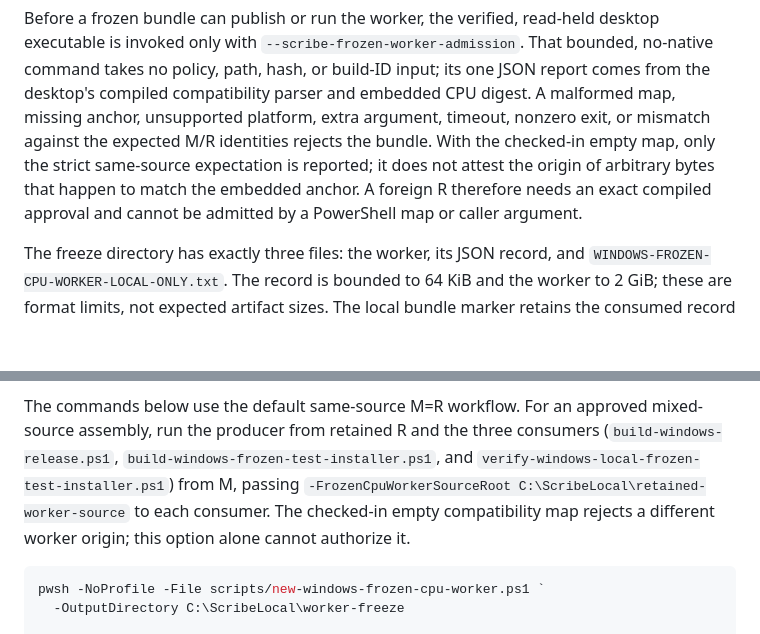
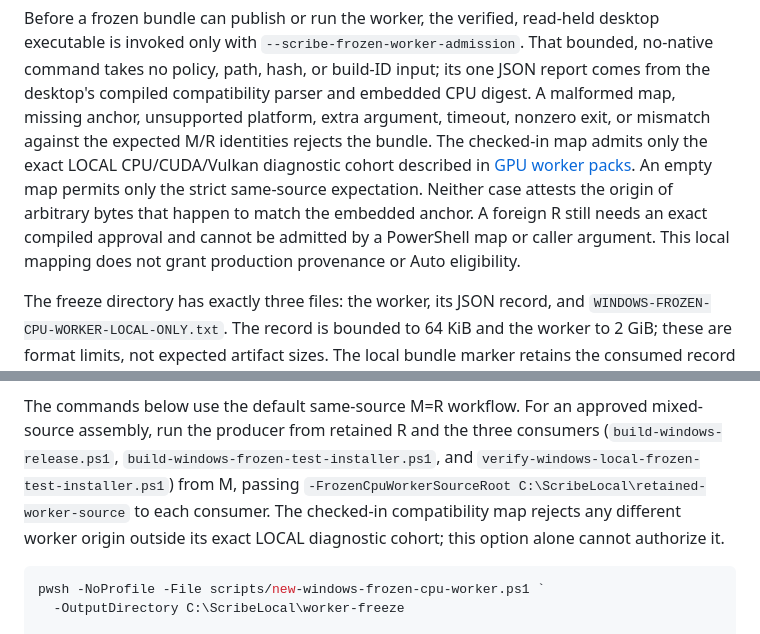
Before and after one commit to tyhuang9/scribe, a Markdown page: docs/WINDOWS_FROZEN_CPU_WORKER_PACKAGING.md, 2 parts joined by grey strips. Rendered like a GitHub page; blank space fills up the shorter version.

Commit message:
Correct frozen worker diagnostic documentation

````diff
--- a/docs/WINDOWS_FROZEN_CPU_WORKER_PACKAGING.md
+++ b/docs/WINDOWS_FROZEN_CPU_WORKER_PACKAGING.md
@@ -89,11 +89,14 @@ That bounded, no-native command takes no policy, path, hash, or build-ID input;
 its one JSON report comes from the desktop's compiled compatibility parser and
 embedded CPU digest. A malformed map, missing anchor, unsupported platform,
 extra argument, timeout, nonzero exit, or mismatch against the expected M/R
-identities rejects the bundle. With the checked-in empty map, only the strict
-same-source expectation is reported; it does not attest the origin of arbitrary
-bytes that happen to match the embedded anchor. A foreign R therefore needs an
-exact compiled approval and cannot be admitted by a PowerShell map or caller
-argument.
+identities rejects the bundle. The checked-in map admits only the exact LOCAL
+CPU/CUDA/Vulkan diagnostic cohort described in
+[GPU worker packs](GPU_WORKER_PACKS.md#frozen-windows-worker-session-compatibility).
+An empty map permits only the strict same-source expectation. Neither case
+attests the origin of arbitrary bytes that happen to match the embedded anchor.
+A foreign R still needs an exact compiled approval and cannot be admitted by a
+PowerShell map or caller argument. This local mapping does not grant production
+provenance or Auto eligibility.
 
 The freeze directory has exactly three files: the worker, its JSON record, and
 `WINDOWS-FROZEN-CPU-WORKER-LOCAL-ONLY.txt`. The record is bounded to 64 KiB and
@@ -114,8 +117,9 @@ mixed-source assembly, run the producer from retained R and the three consumers
 (`build-windows-release.ps1`, `build-windows-frozen-test-installer.ps1`, and
 `verify-windows-local-frozen-test-installer.ps1`) from M, passing
 `-FrozenCpuWorkerSourceRoot C:\ScribeLocal\retained-worker-source` to each
-consumer. The checked-in empty compatibility map rejects a different worker
-origin; this option alone cannot authorize it.
+consumer. The checked-in compatibility map rejects any different worker origin
+outside its exact LOCAL diagnostic cohort; this option alone cannot authorize
+it.
 
 ```powershell
 pwsh -NoProfile -File scripts/new-windows-frozen-cpu-worker.ps1 `
````
Also changed, not shown: docs/WINDOWS_GPU_PERFORMANCE_CANDIDATES.md (+11 -8 lines).
